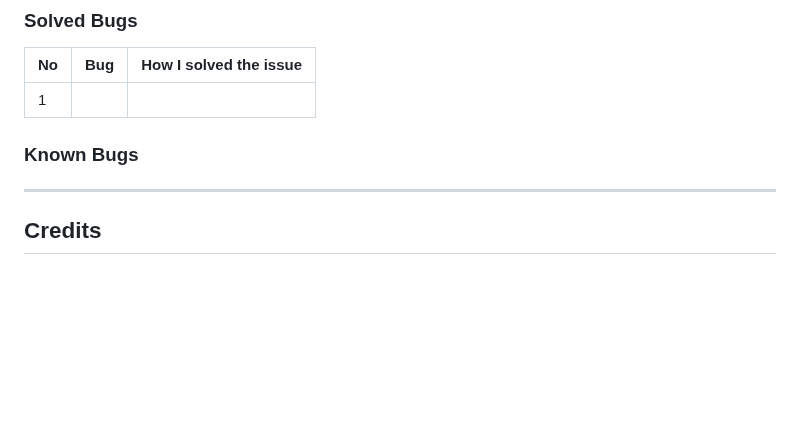
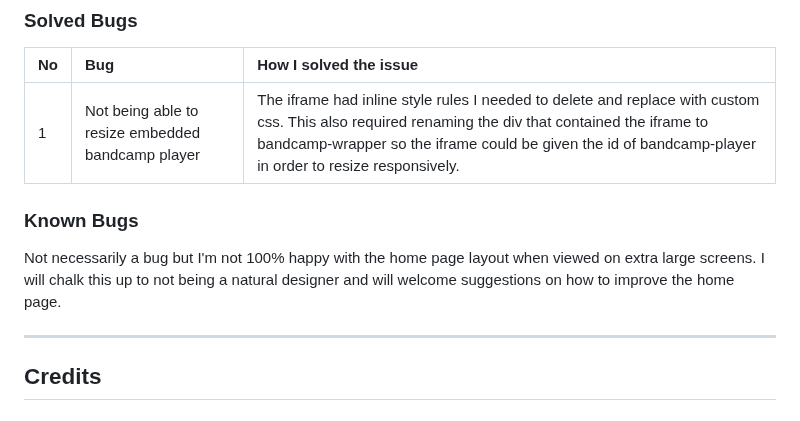
Before and after one commit to Cleg83/Resurrect-The-Bedlam-Six-, a Markdown page: README.md, the part around the change. Drawn GitHub-style; blank space fills up the shorter version.

Commit message:
docs: Add information to bug section of README.md

```diff
--- a/README.md
+++ b/README.md
@@ -277,12 +277,12 @@ Please refer to [testing.md](testing.md) for detailed testing information.
 
 | No | Bug | How I solved the issue |
 | :--- | :--- | :--- |
-| 1 |
+| 1 | Not being able to resize embedded bandcamp player | The iframe had inline style rules I needed to delete and replace with custom css. This also required renaming the div that contained the iframe to bandcamp-wrapper so the iframe could be given the id of bandcamp-player in order to resize responsively. |
 
 
 ### Known Bugs
 
-
+Not necessarily a bug but I'm not 100% happy with the home page layout when viewed on extra large screens. I will chalk this up to not being a natural designer and will welcome suggestions on how to improve the home page.
 
 - - -
 
```
